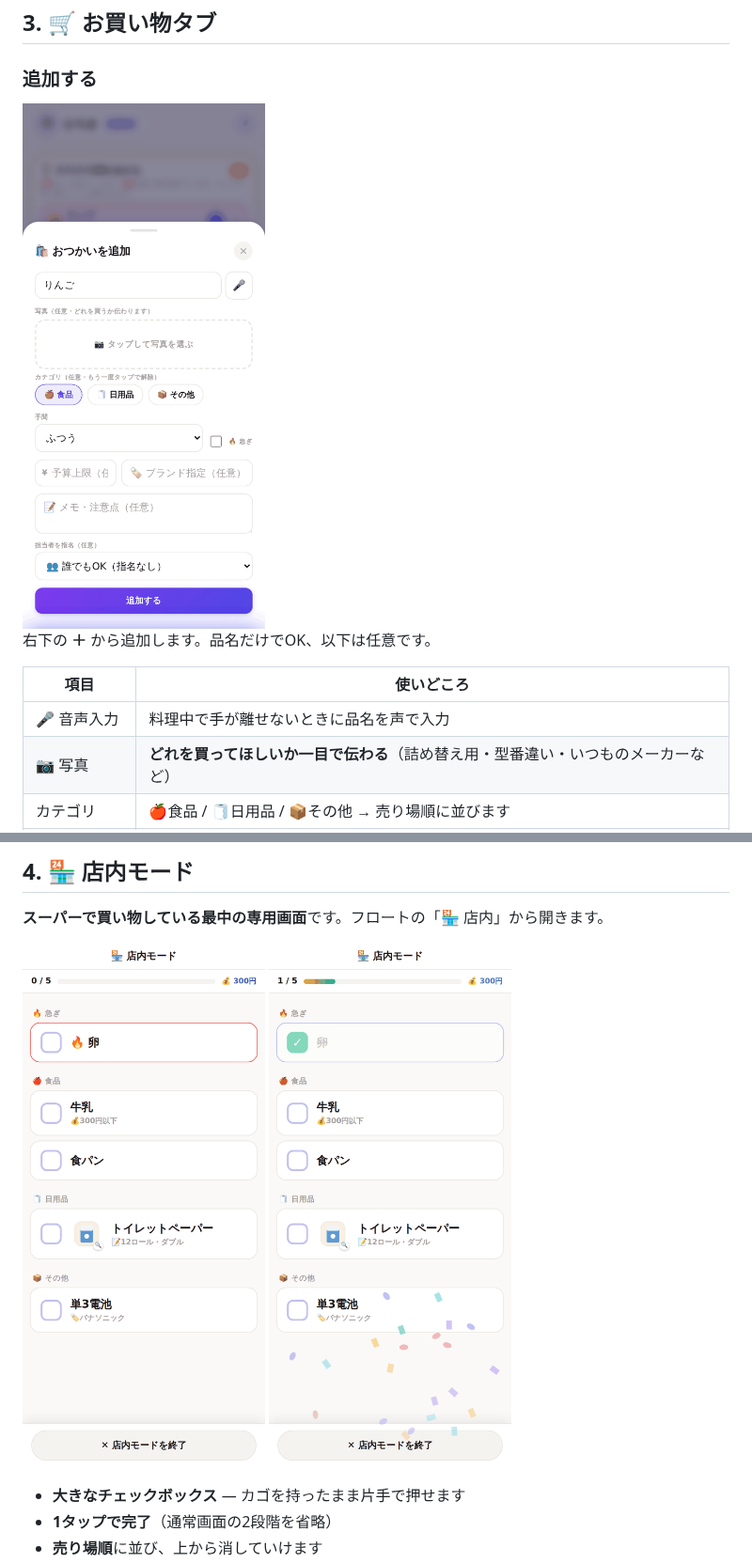
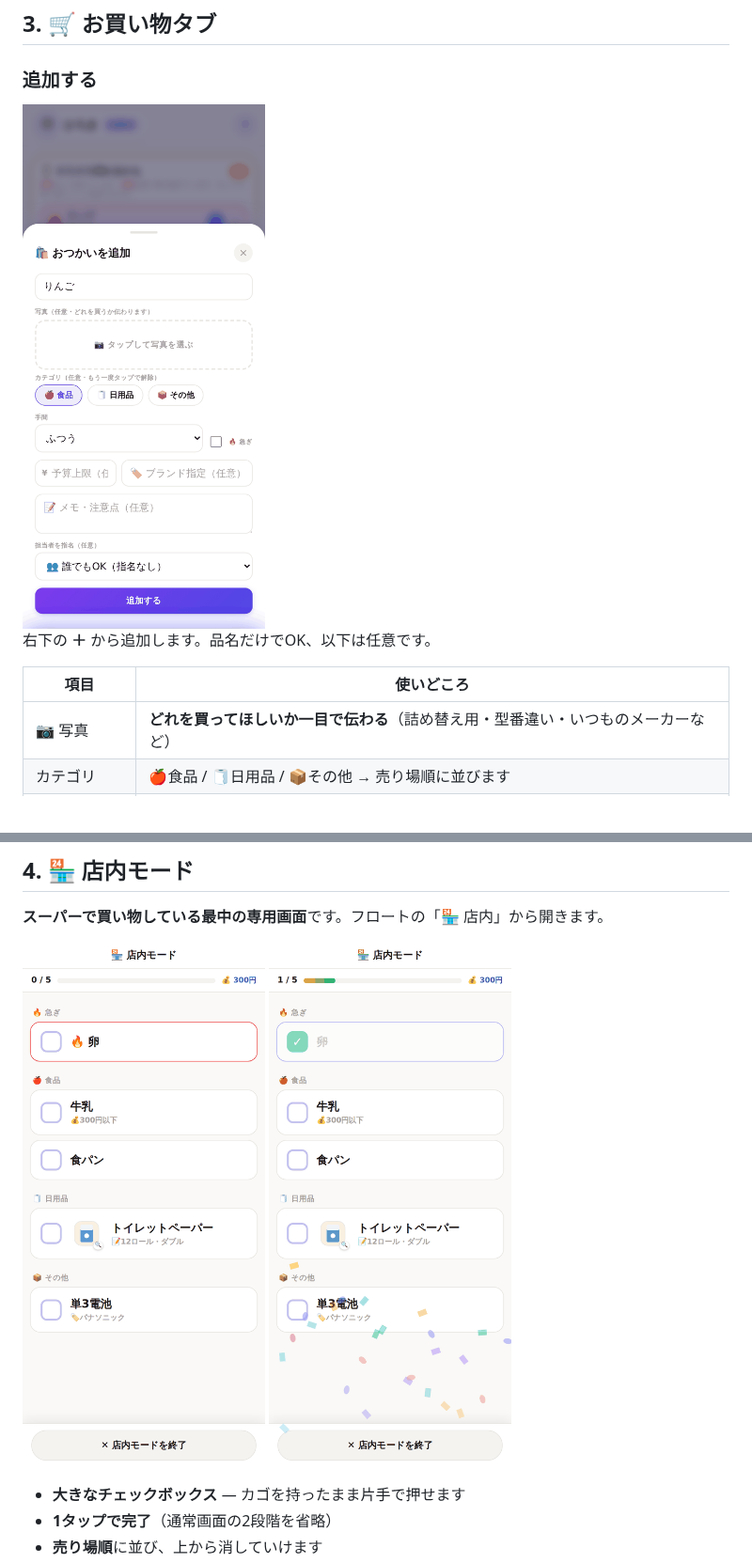
Before and after one commit to b-w-hiroki/otsukai, a Markdown page: docs/features.md, 2 parts joined by grey strips. Shown at 94% size. Drawn GitHub-style; pictures changed too: docs/screenshots/03-add-sheet.png, docs/screenshots/07-store-checked.png.

```diff
--- a/docs/features.md
+++ b/docs/features.md
@@ -106,7 +106,6 @@
 
 | 項目 | 使いどころ |
 |---|---|
-| 🎤 音声入力 | 料理中で手が離せないときに品名を声で入力 |
 | 📷 写真 | **どれを買ってほしいか一目で伝わる**（詰め替え用・型番違い・いつものメーカーなど） |
 | カテゴリ | 🍎食品 / 🧻日用品 / 📦その他 → 売り場順に並びます |
 | 手間 | ふつう / 💪ちょっと大変 / 😅めちゃ大変 → **ポイントが増えます** |
```
Also changed, not shown: docs/screenshots/11-stock.png, docs/screenshots/14-maintenance.png, 4 other files.
